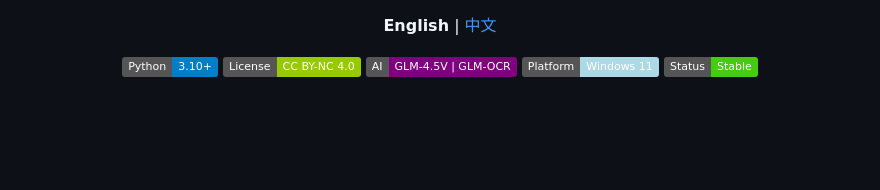
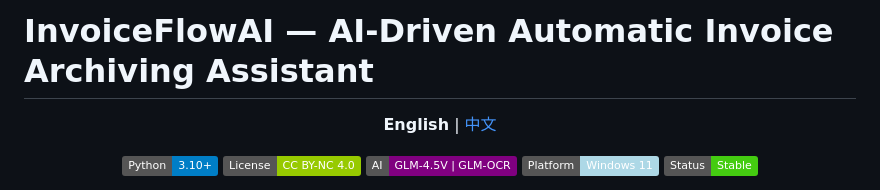
Before and after one commit to EthanYoQ/Invoice-Downloader, a Markdown page: README.md, the part around the change. Rendered like a GitHub page; badges without logos; blank space fills up the shorter version.

```diff
--- a/README.md
+++ b/README.md
@@ -1,3 +1,5 @@
+# InvoiceFlowAI — AI-Driven Automatic Invoice Archiving Assistant
+
 <div align="center">
 
 **English** | [中文](README_zh.md)
```
Also changed, not shown: README_zh.md (+2 -0 lines).
